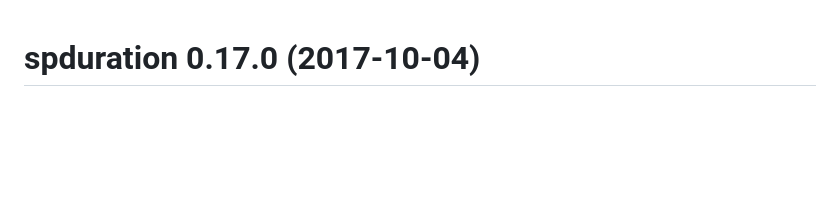
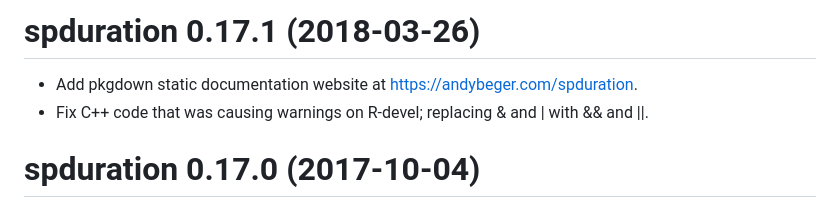
Before and after one commit to cran/spduration, a Markdown page: NEWS.md, the part around the change. GitHub-like rendering; blank space fills up the shorter version.

```diff
--- a/NEWS.md
+++ b/NEWS.md
@@ -1,3 +1,8 @@
+# spduration 0.17.1 (2018-03-26)
+
+* Add pkgdown static documentation website at https://andybeger.com/spduration.
+* Fix C++ code that was causing warnings on R-devel; replacing & and | with && and ||.
+
 # spduration 0.17.0 (2017-10-04)
 
 * Adds proper handling of the various `na.action` options for `spdur` and its `predict`, `residuals`, and `fitted` methods.
```
Also changed, not shown: README.md (+53 -13 lines), man/figures/README-unnamed-chunk-2-1.png (added), 14 other files.
